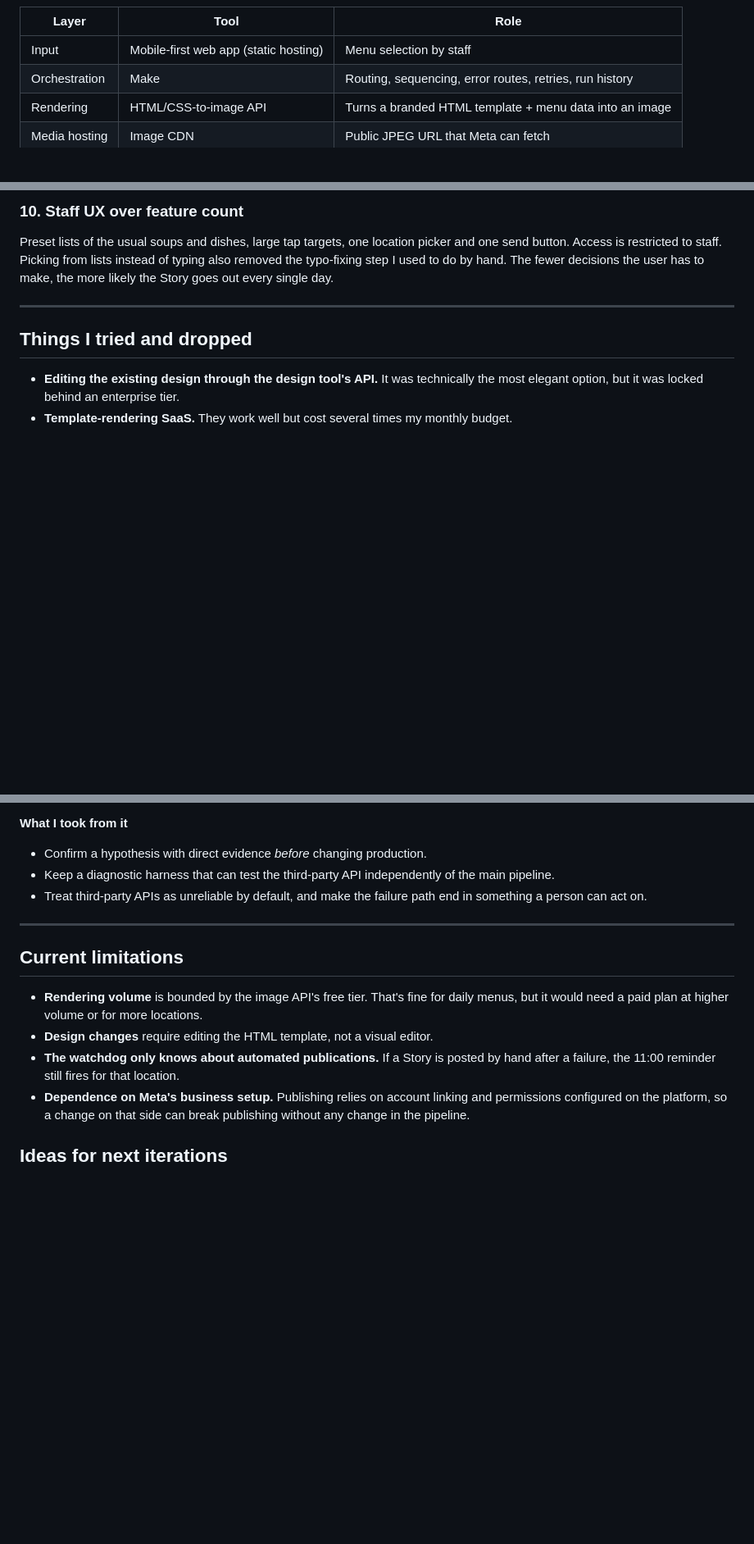
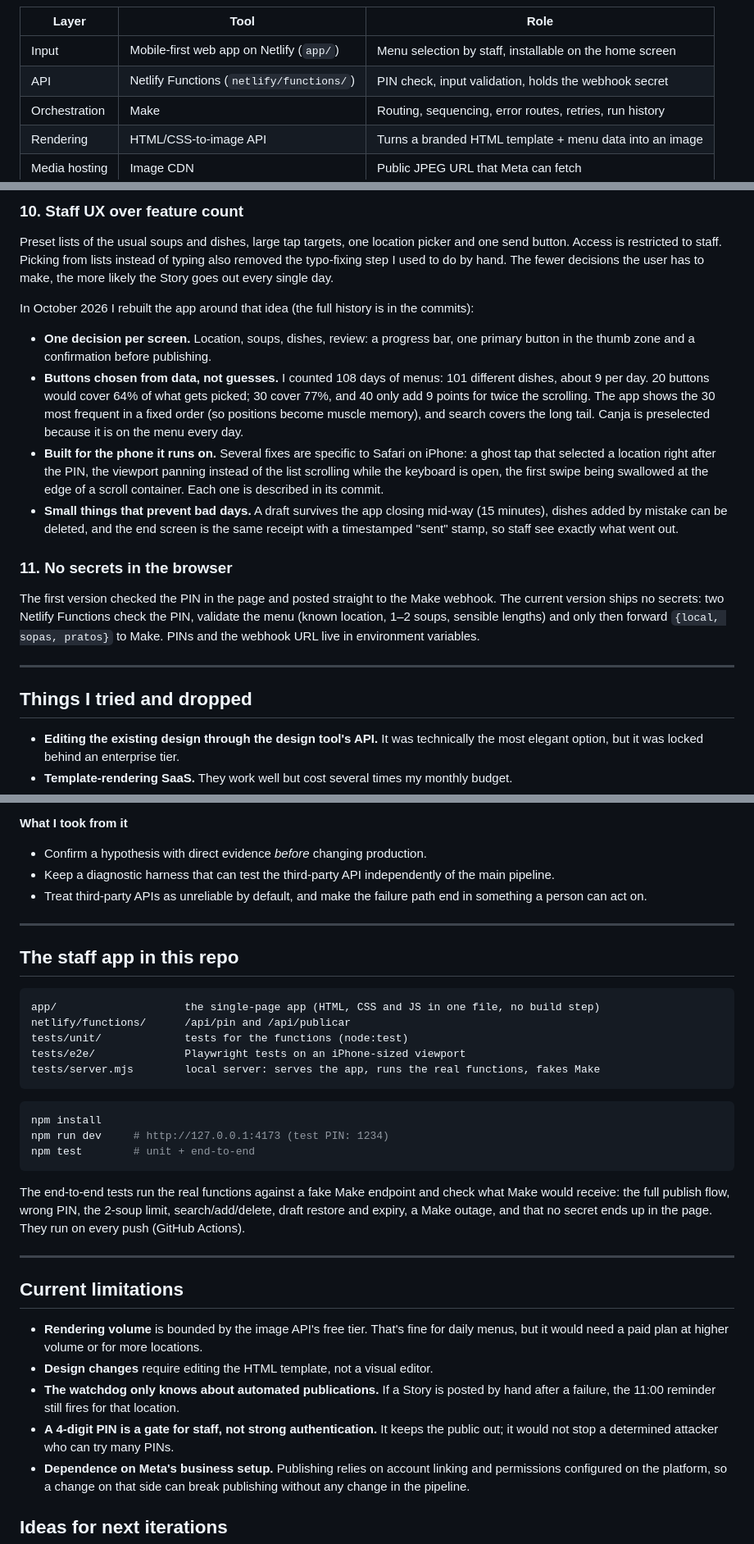
Before and after one commit to davidr44/daily-menu-autopublisher, a Markdown page: README.md, 3 parts joined by grey strips. Shown at 82% size. Drawn GitHub-style; blank space fills up the shorter version.

Commit message:
README: the staff app, the rebuild and how to run the tests
Co-Authored-By: Claude Opus 5.5 <noreply@anthropic.com>
Claude-Session: https://claude.ai/code/session_01PJxCoWCXfxXNC5mH3qhBLz

````diff
--- a/README.md
+++ b/README.md
@@ -68,7 +67,8 @@ flowchart LR
 
 | Layer | Tool | Role |
 |---|---|---|
-| Input | Mobile-first web app (static hosting) | Menu selection by staff |
+| Input | Mobile-first web app on Netlify (`app/`) | Menu selection by staff, installable on the home screen |
+| API | Netlify Functions (`netlify/functions/`) | PIN check, input validation, holds the webhook secret |
 | Orchestration | Make | Routing, sequencing, error routes, retries, run history |
 | Rendering | HTML/CSS-to-image API | Turns a branded HTML template + menu data into an image |
 | Media hosting | Image CDN | Public JPEG URL that Meta can fetch |
@@ -120,6 +120,15 @@ The whole system runs on free plans. In Make that means 1,000 operations a month
 ### 10. Staff UX over feature count
 Preset lists of the usual soups and dishes, large tap targets, one location picker and one send button. Access is restricted to staff. Picking from lists instead of typing also removed the typo-fixing step I used to do by hand. The fewer decisions the user has to make, the more likely the Story goes out every single day.
 
+In October 2026 I rebuilt the app around that idea (the full history is in the commits):
+- **One decision per screen.** Location, soups, dishes, review: a progress bar, one primary button in the thumb zone and a confirmation before publishing.
+- **Buttons chosen from data, not guesses.** I counted 108 days of menus: 101 different dishes, about 9 per day. 20 buttons would cover 64% of what gets picked; 30 cover 77%, and 40 only add 9 points for twice the scrolling. The app shows the 30 most frequent in a fixed order (so positions become muscle memory), and search covers the long tail. Canja is preselected because it is on the menu every day.
+- **Built for the phone it runs on.** Several fixes are specific to Safari on iPhone: a ghost tap that selected a location right after the PIN, the viewport panning instead of the list scrolling while the keyboard is open, the first swipe being swallowed at the edge of a scroll container. Each one is described in its commit.
+- **Small things that prevent bad days.** A draft survives the app closing mid-way (15 minutes), dishes added by mistake can be deleted, and the end screen is the same receipt with a timestamped "sent" stamp, so staff see exactly what went out.
+
+### 11. No secrets in the browser
+The first version checked the PIN in the page and posted straight to the Make webhook. The current version ships no secrets: two Netlify Functions check the PIN, validate the menu (known location, 1–2 soups, sensible lengths) and only then forward `{local, sopas, pratos}` to Make. PINs and the webhook URL live in environment variables.
+
 ---
 
 ## Things I tried and dropped
@@ -155,11 +164,32 @@ Then I tried to publish that same ready container with the ID written in by hand
 
 ---
 
+## The staff app in this repo
+
+```
+app/                    the single-page app (HTML, CSS and JS in one file, no build step)
+netlify/functions/      /api/pin and /api/publicar
+tests/unit/             tests for the functions (node:test)
+tests/e2e/              Playwright tests on an iPhone-sized viewport
+tests/server.mjs        local server: serves the app, runs the real functions, fakes Make
+```
+
+```bash
+npm install
+npm run dev     # http://127.0.0.1:4173 (test PIN: 1234)
+npm test        # unit + end-to-end
+```
+
+The end-to-end tests run the real functions against a fake Make endpoint and check what Make would receive: the full publish flow, wrong PIN, the 2-soup limit, search/add/delete, draft restore and expiry, a Make outage, and that no secret ends up in the page. They run on every push (GitHub Actions).
+
+---
+
 ## Current limitations
 
 - **Rendering volume** is bounded by the image API's free tier. That's fine for daily menus, but it would need a paid plan at higher volume or for more locations.
 - **Design changes** require editing the HTML template, not a visual editor.
 - **The watchdog only knows about automated publications.** If a Story is posted by hand after a failure, the 11:00 reminder still fires for that location.
+- **A 4-digit PIN is a gate for staff, not strong authentication.** It keeps the public out; it would not stop a determined attacker who can try many PINs.
 - **Dependence on Meta's business setup.** Publishing relies on account linking and permissions configured on the platform, so a change on that side can break publishing without any change in the pipeline.
 
 ## Ideas for next iterations
````
Also changed, not shown: other parts of README.md (+5 -6 lines), assets/03-staff-app.png (added).
